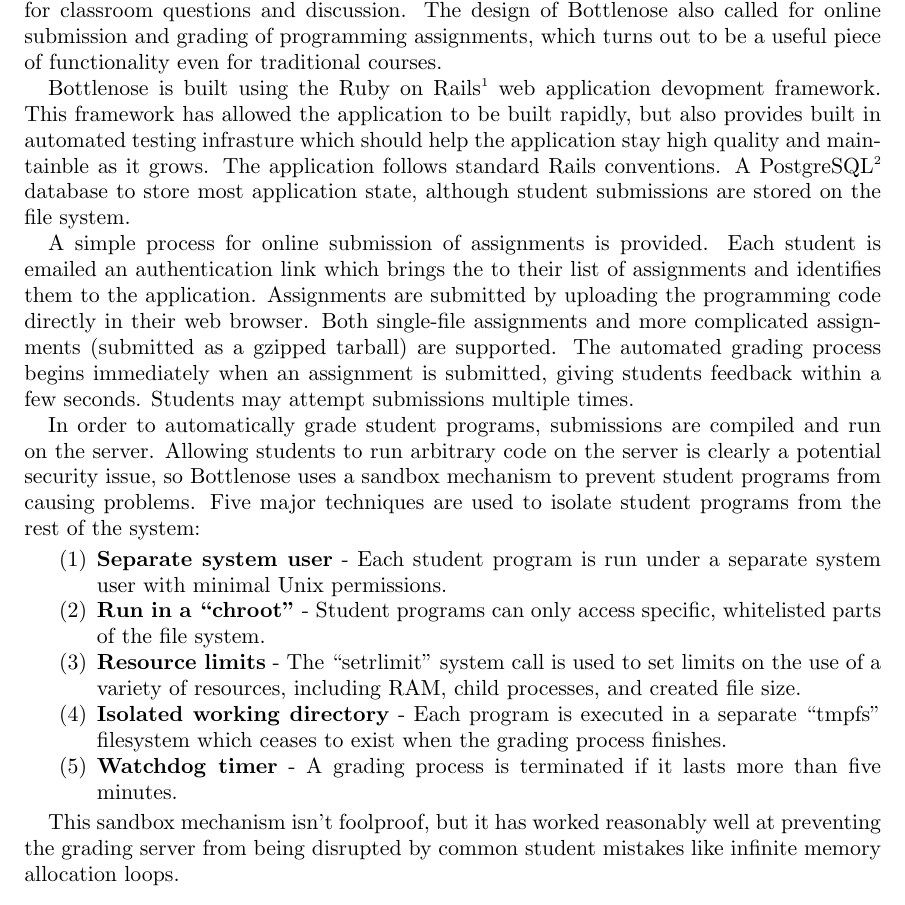
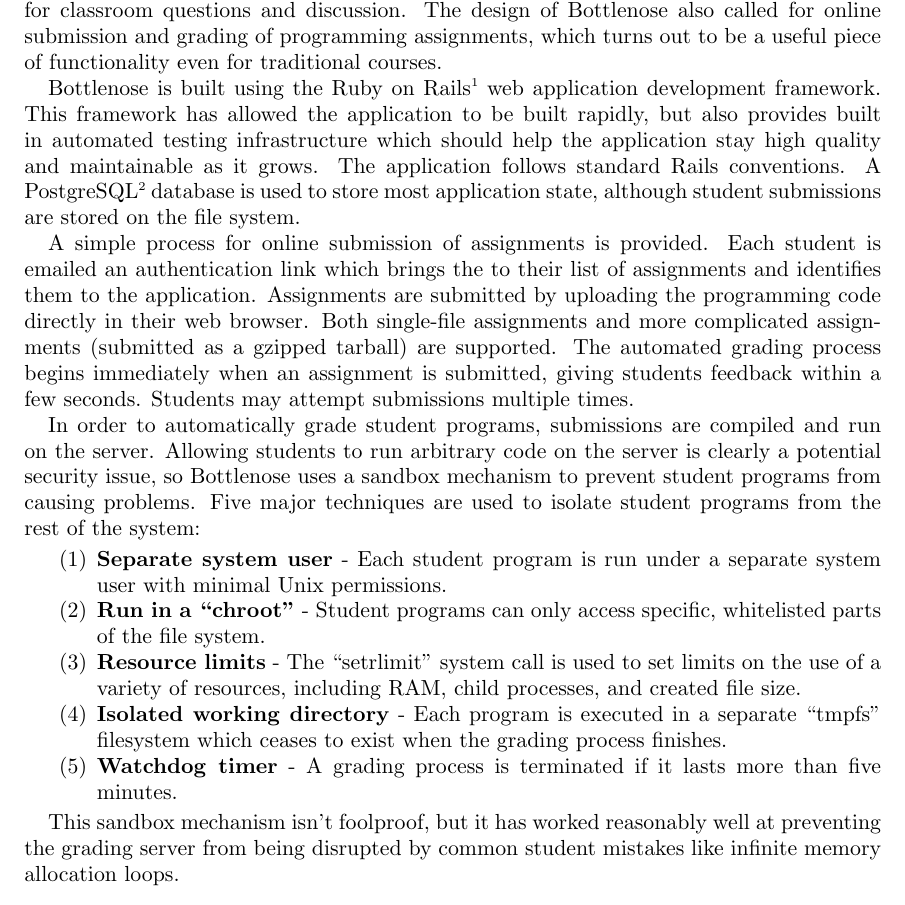
Before and after one commit to marksherman/impact-auto-grading, a LaTeX paper (impact-auto-grading.tex, which reads tech-info.tex): part of page 2 of 2, cut so that both start at the same text. Compiled offline with pdfLaTeX.

Commit message:
Fixed some spelling, added some notes to Nat's section

```diff
--- a/tech-info.tex
+++ b/tech-info.tex
@@ -5,15 +5,15 @@
 lectures online before class to prepare for classroom questions and
-discussion. The design of Bottlenose also called for online submission
+discussion. The design of Bottlenose also called for online submission % now is past tense
 and grading of programming assignments, which turns out to be a useful
 piece of functionality even for traditional courses.
 
-Bottlenose is built using the Ruby on
-Rails\footnote{http://rubyonrails.org/} web application devopment
+Bottlenose is built using the Ruby on                                   % now is present tense
+Rails\footnote{http://rubyonrails.org/} web application development
 framework. This framework has allowed the application to be built
-rapidly, but also provides built in automated testing infrasture which
-should help the application stay high quality and maintainble as it
+rapidly, but also provides built in automated testing infrastructure which
+should help the application stay high quality and maintainable as it     % should - future subjunctive tense
 grows. The application follows standard Rails conventions. A
-PostgreSQL\footnote{http://postgres.org/} database to store most
+PostgreSQL\footnote{http://postgres.org/} database is used to store most
 application state, although student submissions are stored on the file
 system.
 
@@ -22,7 +22,7 @@
 the to their list of assignments and identifies them to the
 application. Assignments are submitted by uploading the programming
 code directly in their web browser. Both single-file assignments and
-more complicated assignments (submitted as a gzipped tarball) are
+more complicated assignments (submitted as a gzipped tarball) are       % "more complicated" is unclear, just say it
 supported. The automated grading process begins immediately when an
 assignment is submitted, giving students feedback within a few
 seconds.  Students may attempt submissions multiple times.
@@ -30,7 +30,7 @@
 In order to automatically grade student programs, submissions are
 compiled and run on the server. Allowing students to run arbitrary
 code on the server is clearly a potential security issue, so
-Bottlenose uses a sandbox mechanism to prevent student programs from
+Bottlenose uses a sandbox mechanism to prevent student programs from    %weird run-on, maybe fix?
 causing problems. Five major techniques are used to isolate student
 programs from the rest of the system:
 
@@ -49,6 +49,6 @@
   more than five minutes.
 \end{enumerate}
 
-This sandbox mechanism isn't foolproof, but it has worked reasonably
+This sandbox mechanism isn't foolproof, but it has worked reasonably    % "foolproof" unclear
 well at preventing the grading server from being disrupted by common
 student mistakes like infinite memory allocation loops.
```
Also changed, not shown: formatting/ccsc_Manuscript_Formatting.pdf (added), formatting/ccsc_Manuscript_Guidelines.pdf (added), tech-info.tex (2 more changed lines).
